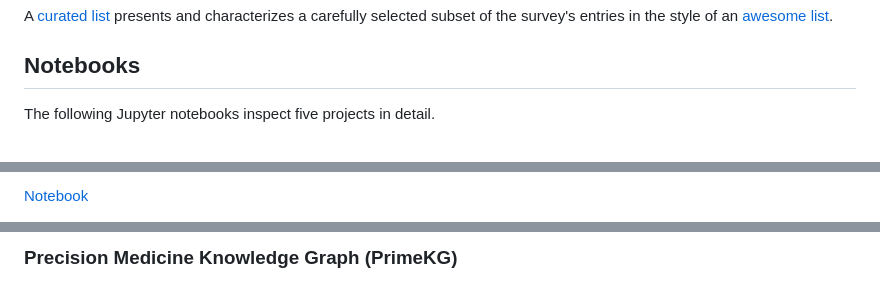
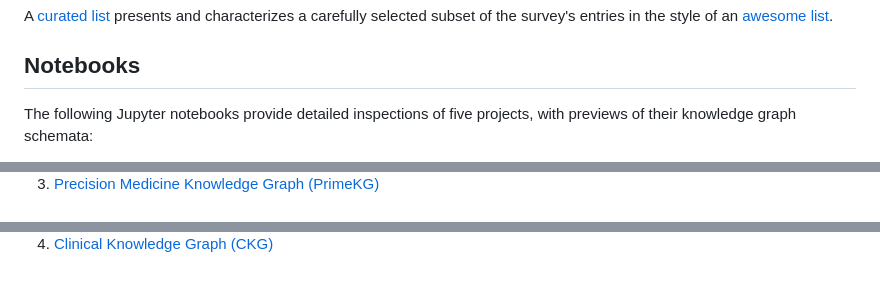
Before and after one commit to robert-haas/awesome-biomedical-knowledge-graphs, a Markdown page: README.md, 3 parts joined by grey strips. Rendered like a GitHub page.

```diff
--- a/README.md
+++ b/README.md
@@ -38,5 +38,5 @@ A [curated list](curation.md) presents and characterizes a carefully selected su
 
 ## Notebooks
 
-The following Jupyter notebooks inspect five projects in detail.
+The following Jupyter notebooks provide detailed inspections of five projects, with previews of their knowledge graph schemata:
 
@@ -50,3 +54,3 @@ The following Jupyter notebooks inspect five projects in detail.
 
-[Notebook](https://robert-haas.github.io/awesome-biomedical-knowledge-graphs/notebooks/oregano.html)
+3. [Precision Medicine Knowledge Graph (PrimeKG)](https://robert-haas.github.io/awesome-biomedical-knowledge-graphs/notebooks/primekg.html)
 
@@ -54,3 +60,3 @@ The following Jupyter notebooks inspect five projects in detail.
 
-### Precision Medicine Knowledge Graph (PrimeKG)
+4. [Clinical Knowledge Graph (CKG)](https://robert-haas.github.io/awesome-biomedical-knowledge-graphs/notebooks/ckg.html)
 
```
Also changed, not shown: other parts of README.md (+18 -18 lines).
